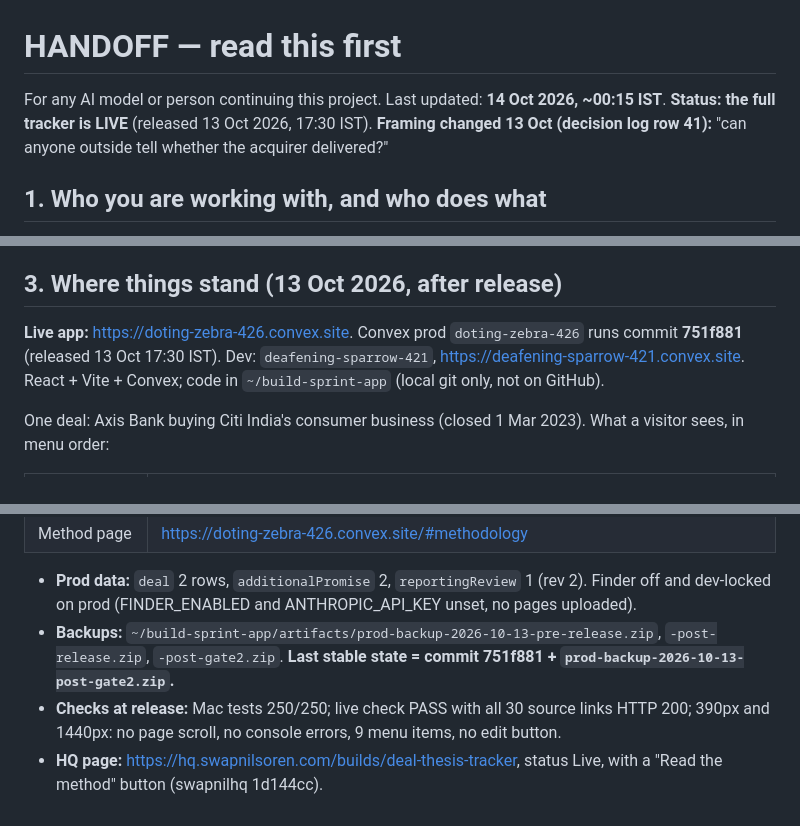
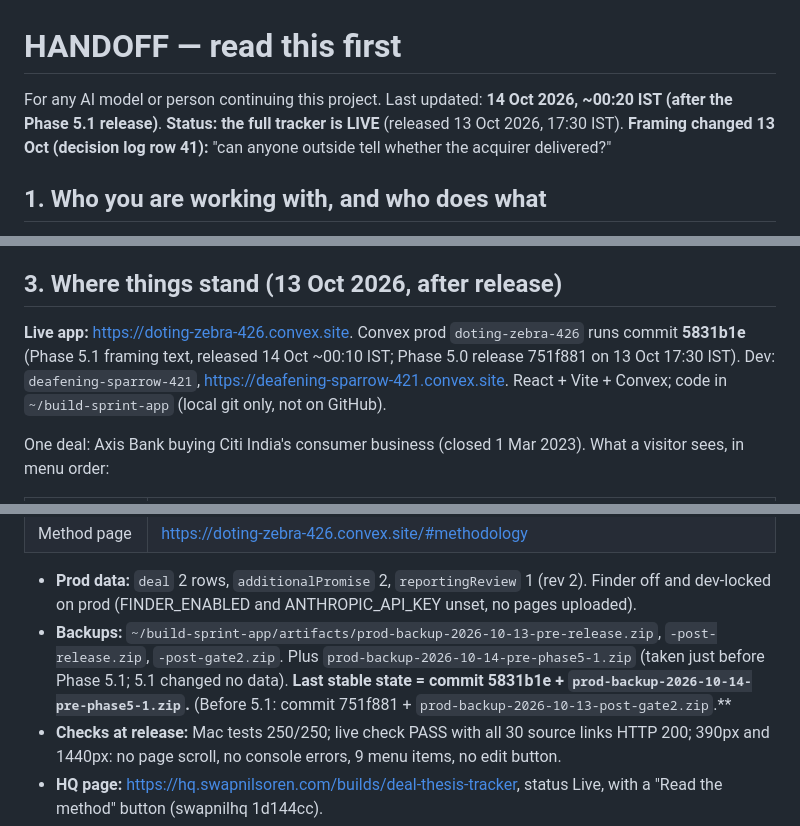
Before and after one commit to swapnilsagarsoren-code/deal-thesis-tracker, a Markdown page: HANDOFF.md, 3 parts joined by grey strips. Drawn GitHub-style.

```diff
--- a/HANDOFF.md
+++ b/HANDOFF.md
@@ -1,6 +1,6 @@
 # HANDOFF — read this first
 
-For any AI model or person continuing this project. Last updated: **14 Oct 2026, ~00:15 IST**. **Status: the full tracker is LIVE** (released 13 Oct 2026, 17:30 IST). **Framing changed 13 Oct (decision log row 41):** "can anyone outside tell whether the acquirer delivered?"
+For any AI model or person continuing this project. Last updated: **14 Oct 2026, ~00:20 IST (after the Phase 5.1 release)**. **Status: the full tracker is LIVE** (released 13 Oct 2026, 17:30 IST). **Framing changed 13 Oct (decision log row 41):** "can anyone outside tell whether the acquirer delivered?"
 
 ## 1. Who you are working with, and who does what
 
@@ -31,7 +31,7 @@ For any AI model or person continuing this project. Last updated: **14 Oct 2026,
 
 ## 3. Where things stand (13 Oct 2026, after release)
 
-**Live app:** https://doting-zebra-426.convex.site. Convex prod `doting-zebra-426` runs commit **751f881** (released 13 Oct 17:30 IST). Dev: `deafening-sparrow-421`, https://deafening-sparrow-421.convex.site. React + Vite + Convex; code in `~/build-sprint-app` (local git only, not on GitHub).
+**Live app:** https://doting-zebra-426.convex.site. Convex prod `doting-zebra-426` runs commit **5831b1e** (Phase 5.1 framing text, released 14 Oct ~00:10 IST; Phase 5.0 release 751f881 on 13 Oct 17:30 IST). Dev: `deafening-sparrow-421`, https://deafening-sparrow-421.convex.site. React + Vite + Convex; code in `~/build-sprint-app` (local git only, not on GitHub).
 
 One deal: Axis Bank buying Citi India's consumer business (closed 1 Mar 2023). What a visitor sees, in menu order:
 
@@ -49,7 +49,7 @@ One deal: Axis Bank buying Citi India's consumer business (closed 1 Mar 2023). W
 | Method page | https://doting-zebra-426.convex.site/#methodology |
 
 - **Prod data:** `deal` 2 rows, `additionalPromise` 2, `reportingReview` 1 (rev 2). Finder off and dev-locked on prod (FINDER_ENABLED and ANTHROPIC_API_KEY unset, no pages uploaded).
-- **Backups:** `~/build-sprint-app/artifacts/prod-backup-2026-10-13-pre-release.zip`, `-post-release.zip`, `-post-gate2.zip`. **Last stable state = commit 751f881 + `prod-backup-2026-10-13-post-gate2.zip`.**
+- **Backups:** `~/build-sprint-app/artifacts/prod-backup-2026-10-13-pre-release.zip`, `-post-release.zip`, `-post-gate2.zip`. Plus `prod-backup-2026-10-14-pre-phase5-1.zip` (taken just before Phase 5.1; 5.1 changed no data). **Last stable state = commit 5831b1e + `prod-backup-2026-10-14-pre-phase5-1.zip`.** (Before 5.1: commit 751f881 + `prod-backup-2026-10-13-post-gate2.zip`.**
 - **Checks at release:** Mac tests 250/250; live check PASS with all 30 source links HTTP 200; 390px and 1440px: no page scroll, no console errors, 9 menu items, no edit button.
 - **HQ page:** https://hq.swapnilsoren.com/builds/deal-thesis-tracker, status Live, with a "Read the method" button (swapnilhq 1d144cc).
 - **Old mockup:** https://deal-thesis-tracker.vercel.app. Superseded; not linked anywhere new.
```
Also changed, not shown: other parts of HANDOFF.md (+4 -3 lines), docs/decision-log.md (+1 -0 lines), docs/methodology.md (+1 -1 lines).
